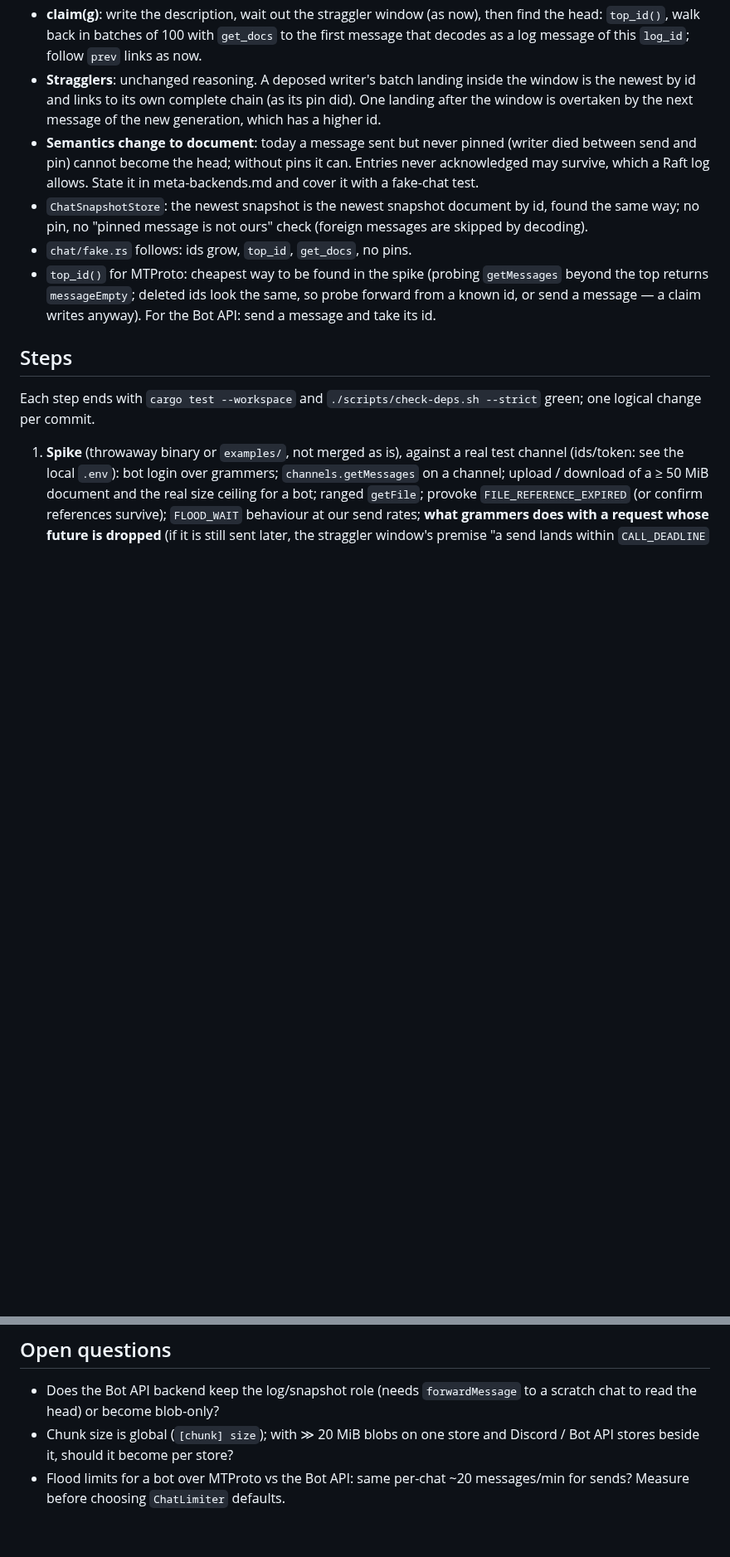
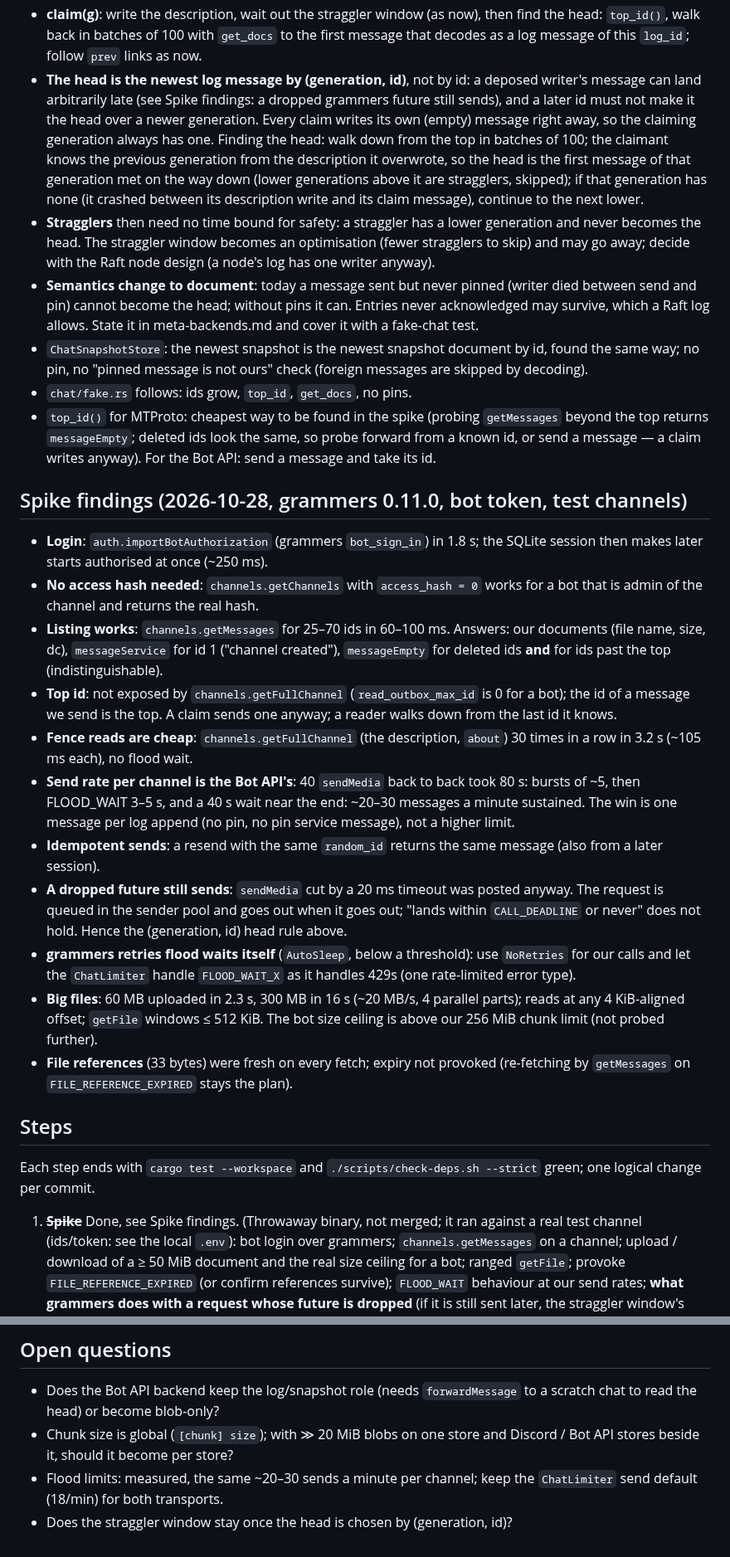
Before and after one commit to pigeonhole-project/pigeonhole, a Markdown page: docs/telegram-mtproto.md, 2 parts joined by grey strips. Shown at 83% size. GitHub-like rendering; blank space fills up the shorter version.

Commit message:
Docs: MTProto spike findings; the log head by (generation, id).
A dropped grammers future still sends, so a deposed writer's message can
land arbitrarily late: the chat log's head becomes the newest message of
the highest generation, and every claim writes a message at once.

Co-Authored-By: Claude Opus 5.5 (1M context) <noreply@anthropic.com>

```diff
--- a/docs/telegram-mtproto.md
+++ b/docs/telegram-mtproto.md
@@ -132,10 +135,20 @@ The chat log protocol (`meta/pigeonhole-meta/src/log/chat.rs`) changes:
   then find the head: `top_id()`, walk back in batches of 100 with
   `get_docs` to the first message that decodes as a log message of this
   `log_id`; follow `prev` links as now.
-- **Stragglers**: unchanged reasoning. A deposed writer's batch landing inside
-  the window is the newest by id and links to its own complete chain (as its
-  pin did). One landing after the window is overtaken by the next message of
-  the new generation, which has a higher id.
+- **The head is the newest log message by (generation, id)**, not by id: a
+  deposed writer's message can land arbitrarily late (see Spike findings: a
+  dropped grammers future still sends), and a later id must not make it the
+  head over a newer generation. Every claim writes its own (empty) message
+  right away, so the claiming generation always has one. Finding the head:
+  walk down from the top in batches of 100; the claimant knows the previous
+  generation from the description it overwrote, so the head is the first
+  message of that generation met on the way down (lower generations above it
+  are stragglers, skipped); if that generation has none (it crashed between
+  its description write and its claim message), continue to the next lower.
+- **Stragglers** then need no time bound for safety: a straggler has a lower
+  generation and never becomes the head. The straggler window becomes an
+  optimisation (fewer stragglers to skip) and may go away; decide with the
+  Raft node design (a node's log has one writer anyway).
 - **Semantics change to document**: today a message sent but never pinned
   (writer died between send and pin) cannot become the head; without pins it
   can. Entries never acknowledged may survive, which a Raft log allows. State
@@ -149,12 +162,47 @@ The chat log protocol (`meta/pigeonhole-meta/src/log/chat.rs`) changes:
   same, so probe forward from a known id, or send a message — a claim writes
   anyway). For the Bot API: send a message and take its id.
 
+## Spike findings (2026-10-28, grammers 0.11.0, bot token, test channels)
+
+- **Login**: `auth.importBotAuthorization` (grammers `bot_sign_in`) in 1.8 s;
+  the SQLite session then makes later starts authorised at once (~250 ms).
+- **No access hash needed**: `channels.getChannels` with `access_hash = 0`
+  works for a bot that is admin of the channel and returns the real hash.
+- **Listing works**: `channels.getMessages` for 25–70 ids in 60–100 ms.
+  Answers: our documents (file name, size, dc), `messageService` for id 1
+  ("channel created"), `messageEmpty` for deleted ids **and** for ids past the
+  top (indistinguishable).
+- **Top id**: not exposed by `channels.getFullChannel` (`read_outbox_max_id`
+  is 0 for a bot); the id of a message we send is the top. A claim sends one
+  anyway; a reader walks down from the last id it knows.
+- **Fence reads are cheap**: `channels.getFullChannel` (the description,
+  `about`) 30 times in a row in 3.2 s (~105 ms each), no flood wait.
+- **Send rate per channel is the Bot API's**: 40 `sendMedia` back to back
+  took 80 s: bursts of ~5, then FLOOD_WAIT 3–5 s, and a 40 s wait near the
+  end: ~20–30 messages a minute sustained. The win is one message per log
+  append (no pin, no pin service message), not a higher limit.
+- **Idempotent sends**: a resend with the same `random_id` returns the same
+  message (also from a later session).
+- **A dropped future still sends**: `sendMedia` cut by a 20 ms timeout was
+  posted anyway. The request is queued in the sender pool and goes out when it
+  goes out; "lands within `CALL_DEADLINE` or never" does not hold. Hence the
+  (generation, id) head rule above.
+- **grammers retries flood waits itself** (`AutoSleep`, below a threshold):
+  use `NoRetries` for our calls and let the `ChatLimiter` handle
+  `FLOOD_WAIT_X` as it handles 429s (one rate-limited error type).
+- **Big files**: 60 MB uploaded in 2.3 s, 300 MB in 16 s (~20 MB/s, 4 parallel
+  parts); reads at any 4 KiB-aligned offset; `getFile` windows ≤ 512 KiB.
+  The bot size ceiling is above our 256 MiB chunk limit (not probed further).
+- **File references** (33 bytes) were fresh on every fetch; expiry not
+  provoked (re-fetching by `getMessages` on `FILE_REFERENCE_EXPIRED` stays the
+  plan).
+
 ## Steps
 
 Each step ends with `cargo test --workspace` and
 `./scripts/check-deps.sh --strict` green; one logical change per commit.
 
-1. **Spike** (throwaway binary or `examples/`, not merged as is), against a
+1. ~~**Spike**~~ Done, see Spike findings. (Throwaway binary, not merged; it ran against a
    real test channel (ids/token: see the local `.env`): bot login over
    grammers; `channels.getMessages` on a channel; upload / download of a
    ≥ 50 MiB document and the real size ceiling for a bot; ranged `getFile`;
@@ -187,5 +235,6 @@ Each step ends with `cargo test --workspace` and
   to a scratch chat to read the head) or become blob-only?
 - Chunk size is global (`[chunk] size`); with ≫ 20 MiB blobs on one store and
   Discord / Bot API stores beside it, should it become per store?
-- Flood limits for a bot over MTProto vs the Bot API: same per-chat ~20
-  messages/min for sends? Measure before choosing `ChatLimiter` defaults.
+- Flood limits: measured, the same ~20–30 sends a minute per channel; keep the
+  `ChatLimiter` send default (18/min) for both transports.
+- Does the straggler window stay once the head is chosen by (generation, id)?
```
Also changed, not shown: other parts of docs/telegram-mtproto.md (+12 -9 lines).
